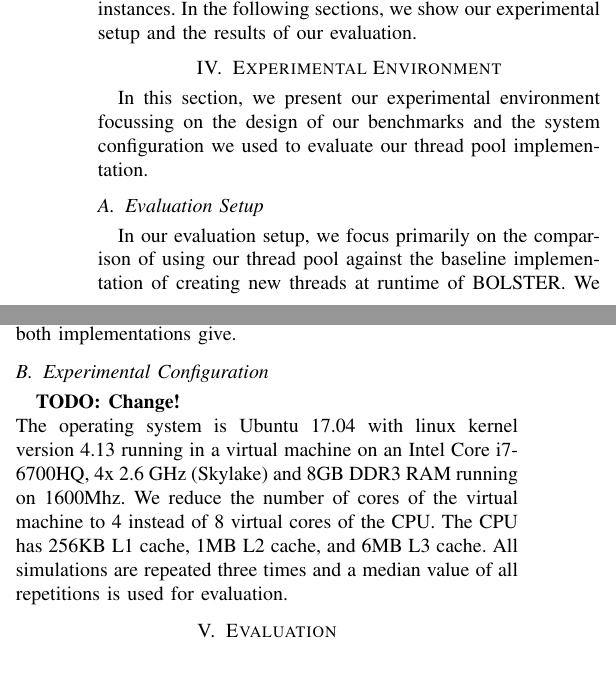
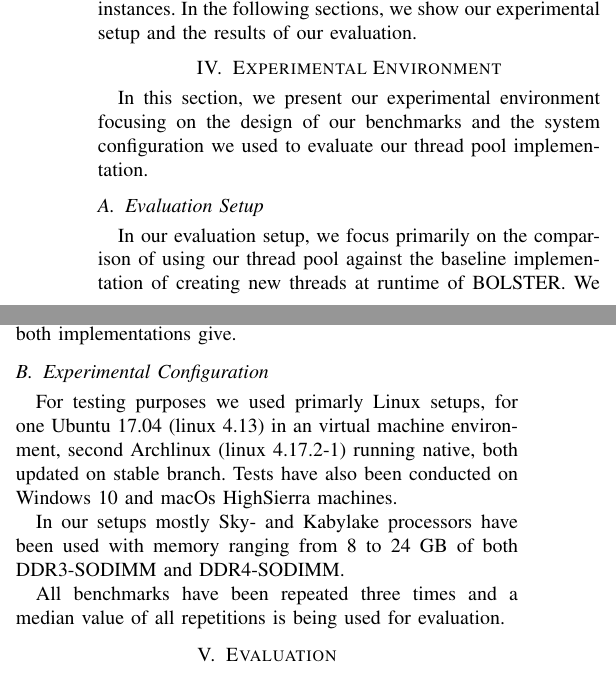
Before and after one commit to johannwagner/scientific-team-project, a LaTeX paper (Presentations/Paper/paper_thread_pool.tex): two parts of the columns of page 5 of 6, joined at a grey line, cut so that both start at the same text. Compiled offline with pdfLaTeX.

Commit message:
Enhance Setup section paper

```diff
--- a/Presentations/Paper/paper_thread_pool.tex
+++ b/Presentations/Paper/paper_thread_pool.tex
@@ -201,7 +201,7 @@ As last aspect of our implementation, we show how we test the thread pool and ho
 Since c as low level language does not have an own memory management, memory leaks may occur using heap space allocations. To find and remove all memory leaks in our implementation, we use the tool \emph{valgrind}, which offers different functionalities to find race and jump condition and to count unfreed heap blocks. We found memory leaks in our priority queue tests and also in the deallocation of thread pool instances. In the following sections, we show our experimental setup and the results of our evaluation.
 
 \section{Experimental Environment}
-In this section, we present our experimental environment focussing on the design of our benchmarks and the system configuration we used to evaluate our thread pool implementation.
+In this section, we present our experimental environment focusing on the design of our benchmarks and the system configuration we used to evaluate our thread pool implementation.
 
 \subsection{Evaluation Setup}
 In our evaluation setup, we focus primarily on the comparison of using our thread pool against the baseline implementation of creating new threads at runtime of BOLSTER. We simulate calls of BOLSTER primitives with different thread pool and task configurations and compare the results against the baseline.
@@ -211,7 +211,23 @@ Additionally, we evaluate the metrics for threads, tasks and the thread pool men
 Furthermore, we compare the scope and usage of our thread pool against an existing implementation \emph{Threading Building Blocks (Intel TBB)} \cite{kim2011multicore} written in C++. Since Intel TBB uses completely different approaches to parallel the execution of tasks, a direct performance comparison may not lead to reliable results. Therefore, we evaluate the usage and the scope both implementations give.
 
 \subsection{Experimental Configuration}
-\textbf{TODO: Change!}\\The operating system is Ubuntu 17.04 with linux kernel version 4.13 running in a virtual machine on an Intel Core i7-6700HQ, 4x 2.6 GHz (Skylake) and 8GB DDR3 RAM running on 1600Mhz. We reduce the number of cores of the virtual machine to 4 instead of 8 virtual cores of the CPU. The CPU has 256KB L1 cache, 1MB L2 cache, and 6MB L3 cache. All simulations are repeated three times and a median value of all repetitions is used for evaluation.
+%\textbf{TODO: Change!}\\The operating system is Ubuntu 17.04 with linux kernel
+%version 4.13 running in a virtual machine on an Intel Core i7-6700HQ, 4x 2.6 GHz
+%(Skylake) and 8GB DDR3 RAM running on 1600Mhz. We reduce the number of cores of
+%the virtual machine to 4 instead of 8 virtual cores of the CPU. The CPU has
+%256KB L1 cache, 1MB L2 cache, and 6MB L3 cache. All benchmarks have been
+%repeated three times and a median value of all repetitions is being used for evaluation.
+
+For testing purposes we used primarly Linux setups, for one Ubuntu 17.04
+(linux 4.13) in an virtual machine environment, second Archlinux (linux
+4.17.2-1) running native, both updated on stable branch. Tests have also been
+conducted on Windows 10 and macOs HighSierra machines.
+
+In our setups mostly Sky- and Kabylake processors have been used with memory
+ranging from 8 to 24 GB of both DDR3-SODIMM and DDR4-SODIMM.
+
+All benchmarks have been repeated three times and a median value of all
+repetitions is being used for evaluation.
 
 \section{Evaluation}
 
```
